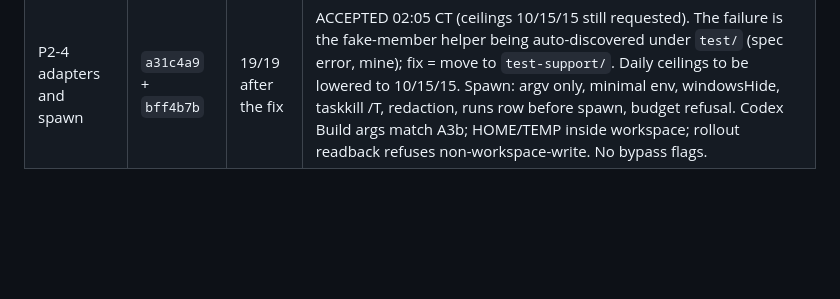
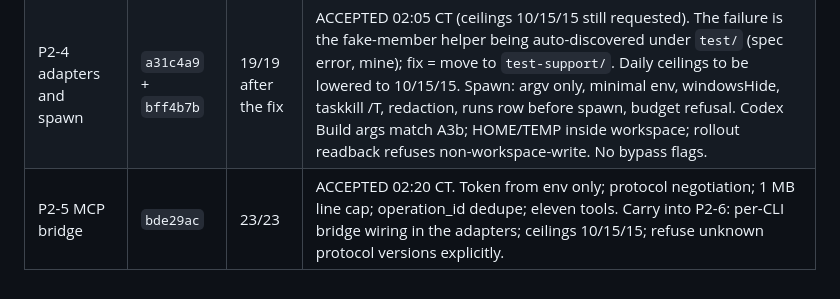
Before and after one commit to Adamdesgns/obsidian-council, a Markdown page: docs/evidence/phase1-acceptance.md, the part around the change. Rendered like a GitHub page; blank space fills up the shorter version.

Commit message:
docs: P2-5 accepted
Co-Authored-By: Claude Fable 5.1 <noreply@anthropic.com>

```diff
--- a/docs/evidence/phase1-acceptance.md
+++ b/docs/evidence/phase1-acceptance.md
@@ -30,3 +30,4 @@
 | P2-2 outbox and leases | `e9ef1a1` | 7/7 (incl. P2-1) | ACCEPTED 01:30 CT. Claim selects and conditionally updates on `attempt_gen` inside the store transaction; ack re-checks the generation in-transaction and records `stale_result_refused`. Nit for later: `ack` peeks the generation outside the transaction only to pick the event kind; harmless, since the in-transaction check governs. |
 | P2-3 loopback API | `d7dff89` | 11/11 | ACCEPTED 01:40 CT. Host and Origin must be loopback (403), bearer required (401), `/owner/*` refuses member tokens (403), body `sender` overwritten with a `sender_spoof_attempt` event. Owner/member tokens generated into the Council home, never printed. |
 | P2-4 adapters and spawn | `a31c4a9` + `bff4b7b` | 19/19 after the fix | ACCEPTED 02:05 CT (ceilings 10/15/15 still requested). The failure is the fake-member helper being auto-discovered under `test/` (spec error, mine); fix = move to `test-support/`. Daily ceilings to be lowered to 10/15/15. Spawn: argv only, minimal env, windowsHide, taskkill /T, redaction, runs row before spawn, budget refusal. Codex Build args match A3b; HOME/TEMP inside workspace; rollout readback refuses non-workspace-write. No bypass flags. |
+| P2-5 MCP bridge | `bde29ac` | 23/23 | ACCEPTED 02:20 CT. Token from env only; protocol negotiation; 1 MB line cap; operation_id dedupe; eleven tools. Carry into P2-6: per-CLI bridge wiring in the adapters; ceilings 10/15/15; refuse unknown protocol versions explicitly. |
```
